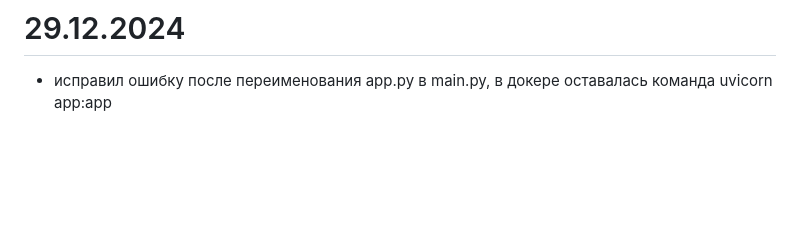
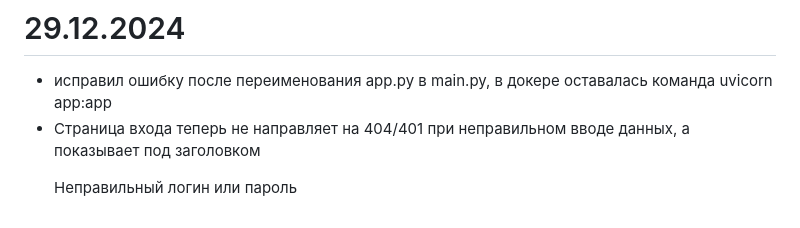
Before and after one commit to denizsincar29/jazz_standards_db, a Markdown page: changes.md, the part around the change. Drawn GitHub-style; blank space fills up the shorter version.

Commit message:
Updated changelog

```diff
--- a/changes.md
+++ b/changes.md
@@ -91,3 +91,4 @@
 # 29.12.2024
 
 - исправил ошибку после переименования app.py в main.py, в докере оставалась команда uvicorn app:app
+- Страница входа теперь не направляет на 404/401 при неправильном вводе данных, а показывает под заголовком <p>Неправильный логин или пароль</p>
```
